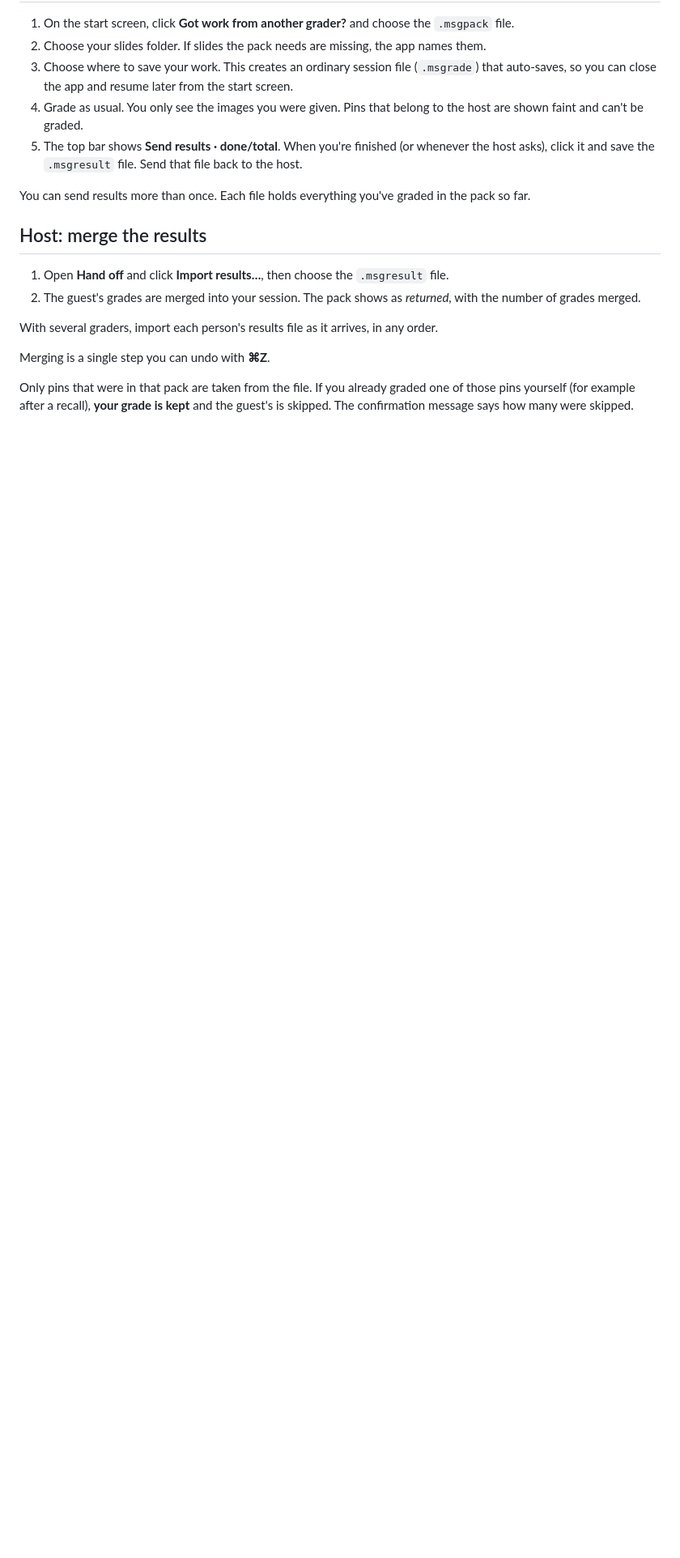
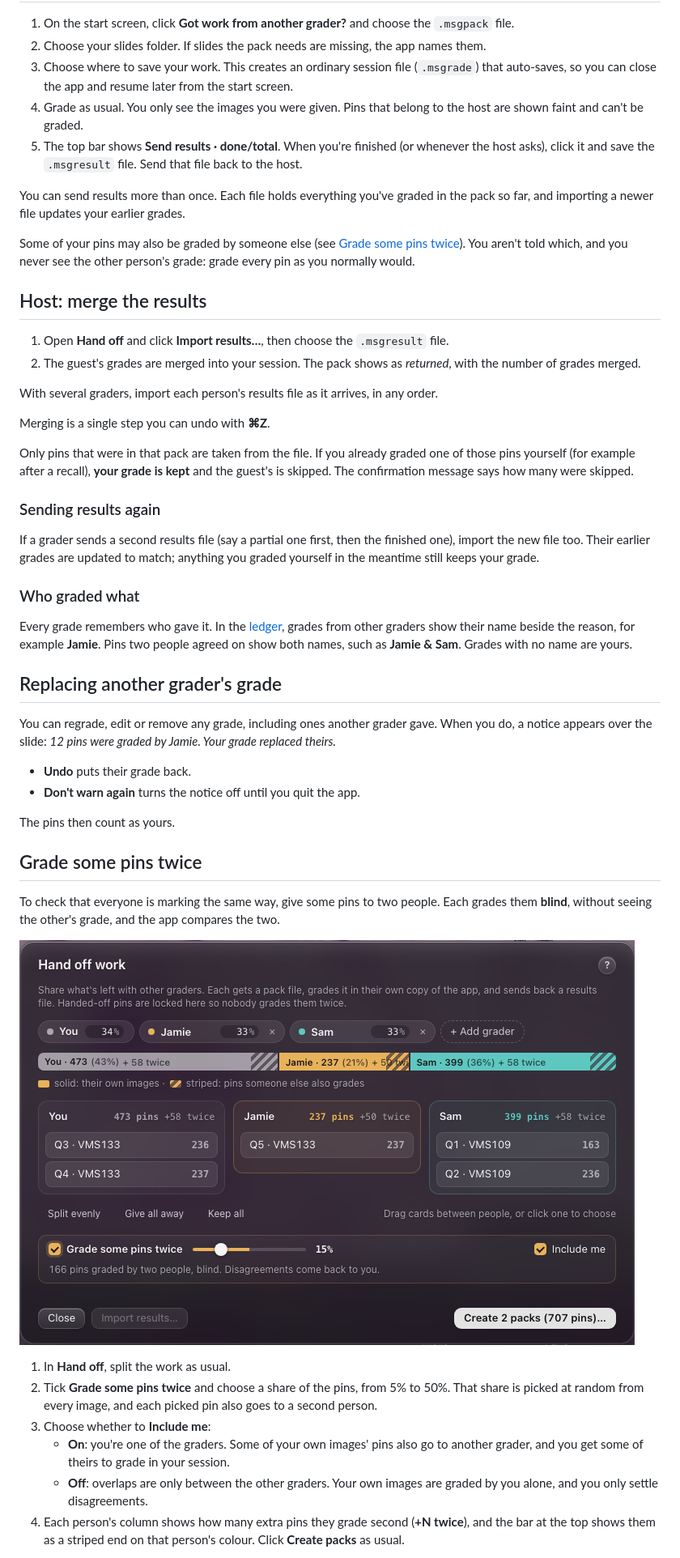
Before and after one commit to agadin/micro-speed-grader, a Markdown page: docs/help/handoff.md, the part around one of its changes. Shown at 81% size. Rendered like a GitHub page; pictures changed too: docs/help/img/handoff-twice.png (added); blank space fills up the shorter version.

```diff
--- a/docs/help/handoff.md
+++ b/docs/help/handoff.md
@@ -53,7 +54,9 @@ You can keep grading everything else, and you can hand off more later. Each pack
 4. Grade as usual. You only see the images you were given. Pins that belong to the host are shown faint and can't be graded.
 5. The top bar shows **Send results · done/total**. When you're finished (or whenever the host asks), click it and save the `.msgresult` file. Send that file back to the host.
 
-You can send results more than once. Each file holds everything you've graded in the pack so far.
+You can send results more than once. Each file holds everything you've graded in the pack so far, and importing a newer file updates your earlier grades.
+
+Some of your pins may also be graded by someone else (see [Grade some pins twice](#grade-some-pins-twice)). You aren't told which, and you never see the other person's grade: grade every pin as you normally would.
 
 ## Host: merge the results
 
@@ -66,3 +69,33 @@ Merging is a single step you can undo with **⌘Z**.
 
 Only pins that were in that pack are taken from the file. If you already graded one of those pins yourself (for example after a recall), **your grade is kept** and the guest's is skipped. The confirmation message says how many were skipped.
 
+### Sending results again
+
+If a grader sends a second results file (say a partial one first, then the finished one), import the new file too. Their earlier grades are updated to match; anything you graded yourself in the meantime still keeps your grade.
+
+### Who graded what
+
+Every grade remembers who gave it. In the [ledger](ledger.md), grades from other graders show their name beside the reason, for example **Jamie**. Pins two people agreed on show both names, such as **Jamie & Sam**. Grades with no name are yours.
+
+## Replacing another grader's grade
+
+You can regrade, edit or remove any grade, including ones another grader gave. When you do, a notice appears over the slide: *12 pins were graded by Jamie. Your grade replaced theirs.*
+
+- **Undo** puts their grade back.
+- **Don't warn again** turns the notice off until you quit the app.
+
+The pins then count as yours.
+
+## Grade some pins twice
+
+To check that everyone is marking the same way, give some pins to two people. Each grades them **blind**, without seeing the other's grade, and the app compares the two.
+
+![Grading some pins twice](img/handoff-twice.png)
+
+1. In **Hand off**, split the work as usual.
+2. Tick **Grade some pins twice** and choose a share of the pins, from 5% to 50%. That share is picked at random from every image, and each picked pin also goes to a second person.
+3. Choose whether to **Include me**:
+   - **On**: you're one of the graders. Some of your own images' pins also go to another grader, and you get some of theirs to grade in your session.
+   - **Off**: overlaps are only between the other graders. Your own images are graded by you alone, and you only settle disagreements.
+4. Each person's column shows how many extra pins they grade second (**+N twice**), and the bar at the top shows them as a striped end on that person's colour. Click **Create packs** as usual.
+
```
Also changed, not shown: other parts of docs/help/handoff.md (+35 -4 lines), docs/help/img/disagreements.png (added), docs/help/img/handoff-drag.gif, docs/help/img/handoff.png, 13 other files.
